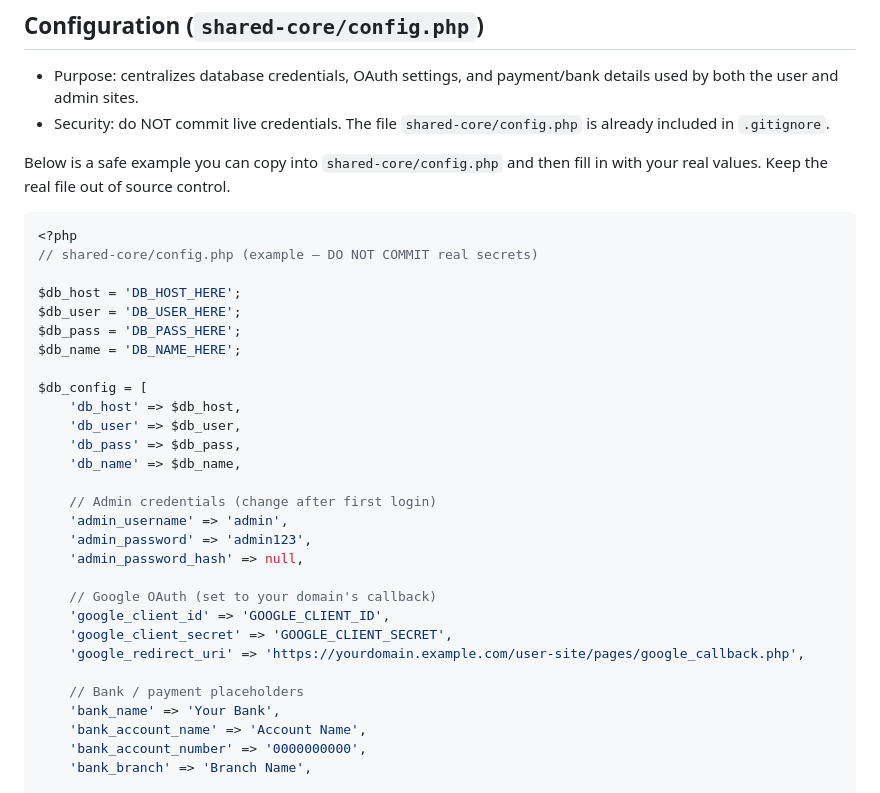
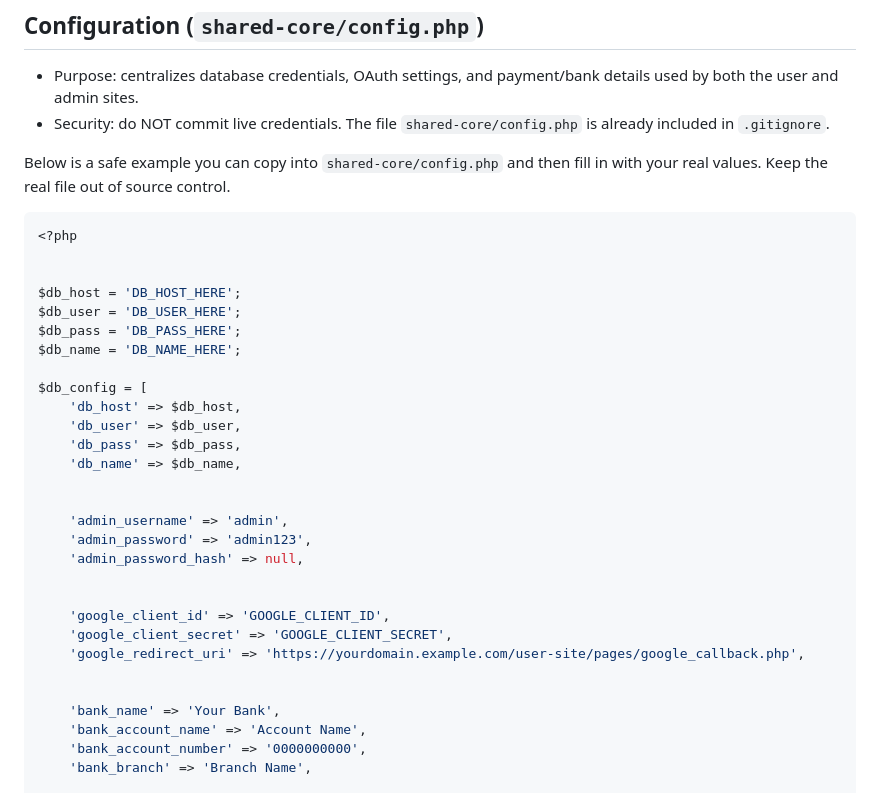
Before and after one commit to KasunUdayanga/ecommerce-projectphp, a Markdown page: README.md, the part around one of its changes. GitHub-like rendering.

````diff
--- a/README.md
+++ b/README.md
@@ -37,7 +38,7 @@ Below is a safe example you can copy into `shared-core/config.php` and then fill
 
 ```php
 <?php
-// shared-core/config.php (example — DO NOT COMMIT real secrets)
+
 
 $db_host = 'DB_HOST_HERE';
 $db_user = 'DB_USER_HERE';
@@ -50,17 +51,17 @@ $db_config = [
 	'db_pass' => $db_pass,
 	'db_name' => $db_name,
 
-	// Admin credentials (change after first login)
+
 	'admin_username' => 'admin',
 	'admin_password' => 'admin123',
 	'admin_password_hash' => null,
 
-	// Google OAuth (set to your domain's callback)
+
 	'google_client_id' => 'GOOGLE_CLIENT_ID',
 	'google_client_secret' => 'GOOGLE_CLIENT_SECRET',
 	'google_redirect_uri' => 'https://yourdomain.example.com/user-site/pages/google_callback.php',
 
-	// Bank / payment placeholders
+
 	'bank_name' => 'Your Bank',
 	'bank_account_name' => 'Account Name',
 	'bank_account_number' => '0000000000',
````
Also changed, not shown: other parts of README.md (+18 -11 lines).
